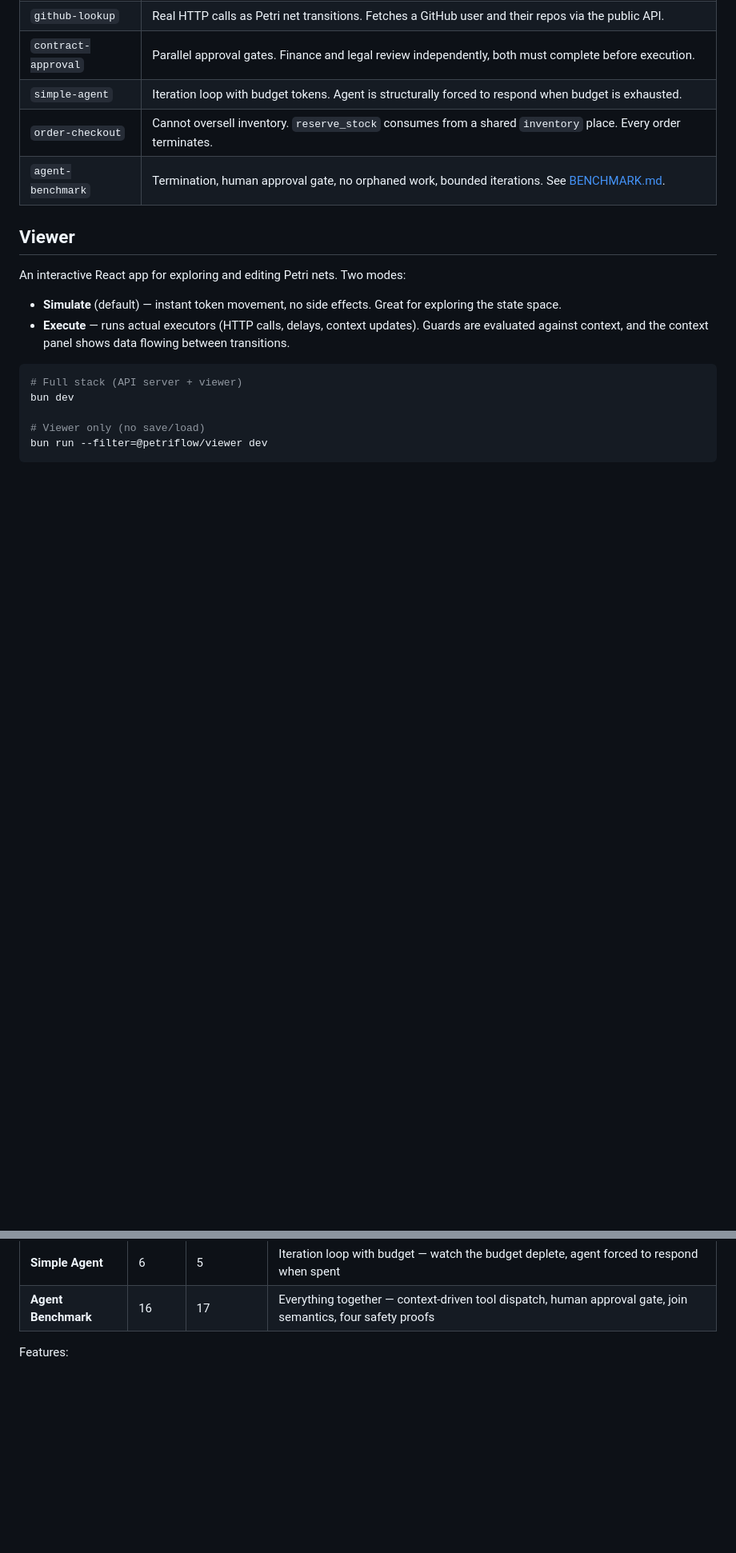
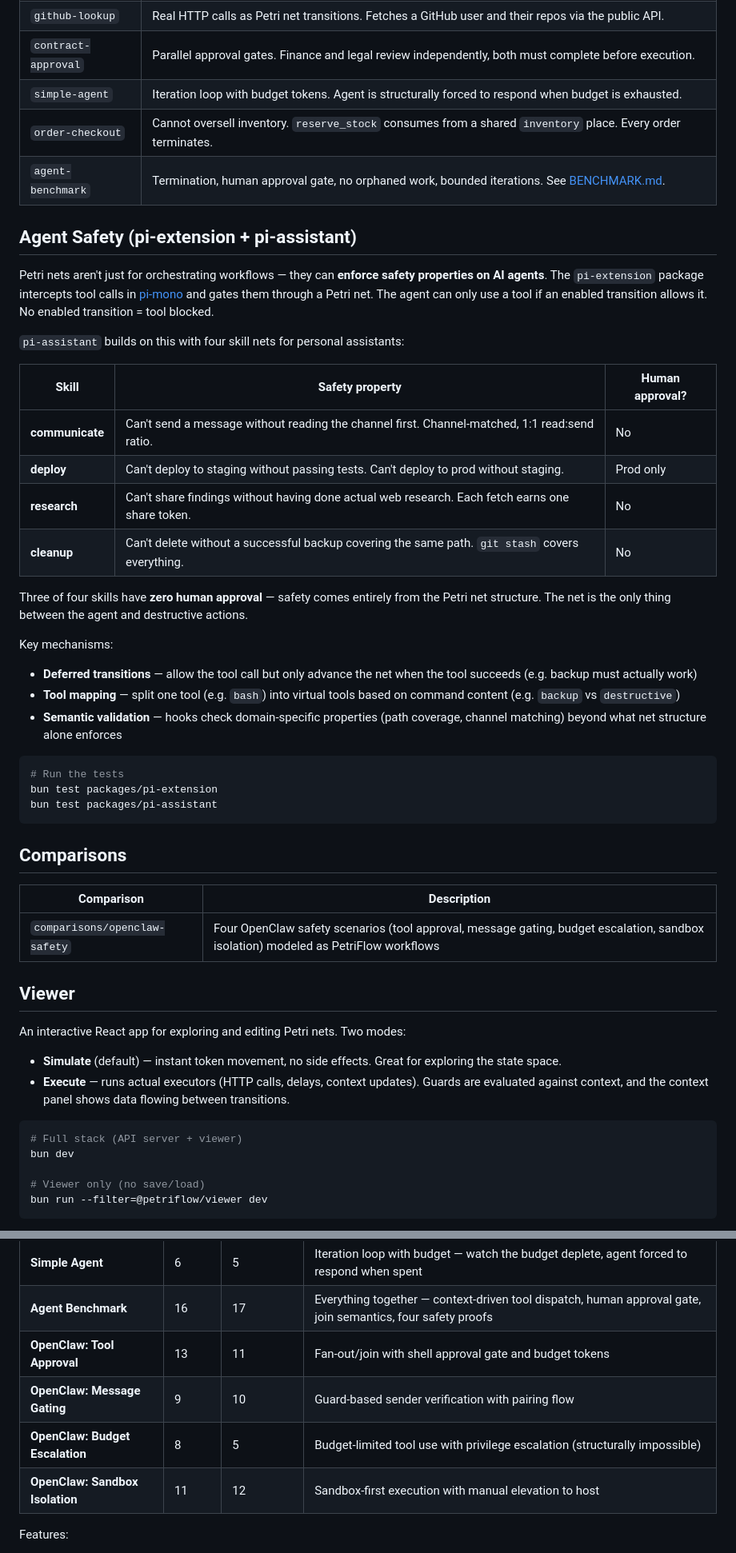
Before and after one commit to joshuaisaact/petri-flow, a Markdown page: README.md, 2 parts joined by grey strips. Shown at 80% size. GitHub-like rendering; blank space fills up the shorter version.

Commit message:
Update README with pi-extension, pi-assistant, and OpenClaw comparisons

````diff
--- a/README.md
+++ b/README.md
@@ -30,6 +32,38 @@ DAG-based workflow tools (n8n, Airflow, Temporal) can't express concurrent synch
 | `simple-agent` | Iteration loop with budget tokens. Agent is structurally forced to respond when budget is exhausted. |
 | `order-checkout` | Cannot oversell inventory. `reserve_stock` consumes from a shared `inventory` place. Every order terminates. |
 | `agent-benchmark` | Termination, human approval gate, no orphaned work, bounded iterations. See [BENCHMARK.md](./BENCHMARK.md). |
+
+## Agent Safety (pi-extension + pi-assistant)
+
+Petri nets aren't just for orchestrating workflows — they can **enforce safety properties on AI agents**. The `pi-extension` package intercepts tool calls in [pi-mono](https://github.com/nicholasgasior/pi-mono) and gates them through a Petri net. The agent can only use a tool if an enabled transition allows it. No enabled transition = tool blocked.
+
+`pi-assistant` builds on this with four skill nets for personal assistants:
+
+| Skill | Safety property | Human approval? |
+|---|---|---|
+| **communicate** | Can't send a message without reading the channel first. Channel-matched, 1:1 read:send ratio. | No |
+| **deploy** | Can't deploy to staging without passing tests. Can't deploy to prod without staging. | Prod only |
+| **research** | Can't share findings without having done actual web research. Each fetch earns one share token. | No |
+| **cleanup** | Can't delete without a successful backup covering the same path. `git stash` covers everything. | No |
+
+Three of four skills have **zero human approval** — safety comes entirely from the Petri net structure. The net is the only thing between the agent and destructive actions.
+
+Key mechanisms:
+- **Deferred transitions** — allow the tool call but only advance the net when the tool succeeds (e.g. backup must actually work)
+- **Tool mapping** — split one tool (e.g. `bash`) into virtual tools based on command content (e.g. `backup` vs `destructive`)
+- **Semantic validation** — hooks check domain-specific properties (path coverage, channel matching) beyond what net structure alone enforces
+
+```bash
+# Run the tests
+bun test packages/pi-extension
+bun test packages/pi-assistant
+```
+
+## Comparisons
+
+| Comparison | Description |
+|---|---|
+| `comparisons/openclaw-safety` | Four OpenClaw safety scenarios (tool approval, message gating, budget escalation, sandbox isolation) modeled as PetriFlow workflows |
 
 ## Viewer
 
@@ -56,6 +90,10 @@ Six nets tell a progressive story:
 | **Order Checkout** | 6 | 3 | Resource contention — `reserve_stock` consumes from a shared `inventory` place with token count > 1 |
 | **Simple Agent** | 6 | 5 | Iteration loop with budget — watch the budget deplete, agent forced to respond when spent |
 | **Agent Benchmark** | 16 | 17 | Everything together — context-driven tool dispatch, human approval gate, join semantics, four safety proofs |
+| **OpenClaw: Tool Approval** | 13 | 11 | Fan-out/join with shell approval gate and budget tokens |
+| **OpenClaw: Message Gating** | 9 | 10 | Guard-based sender verification with pairing flow |
+| **OpenClaw: Budget Escalation** | 8 | 5 | Budget-limited tool use with privilege escalation (structurally impossible) |
+| **OpenClaw: Sandbox Isolation** | 11 | 12 | Sandbox-first execution with manual elevation to host |
 
 Features:
 
````
Also changed, not shown: other parts of README.md (+3 -1 lines).
